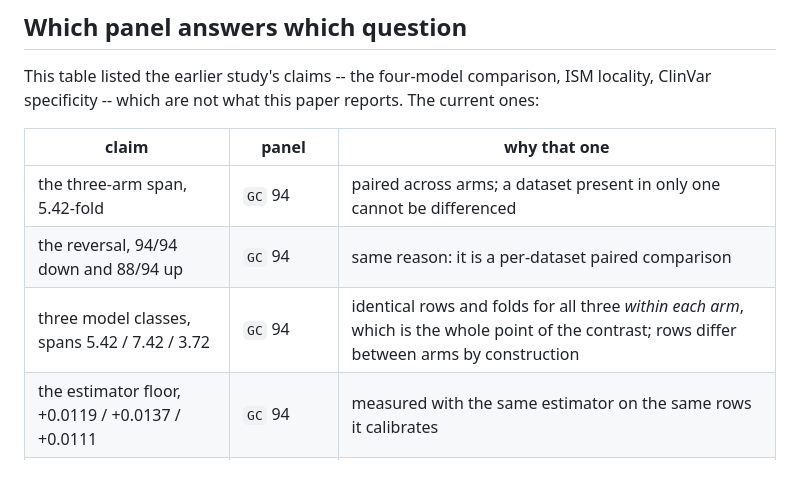
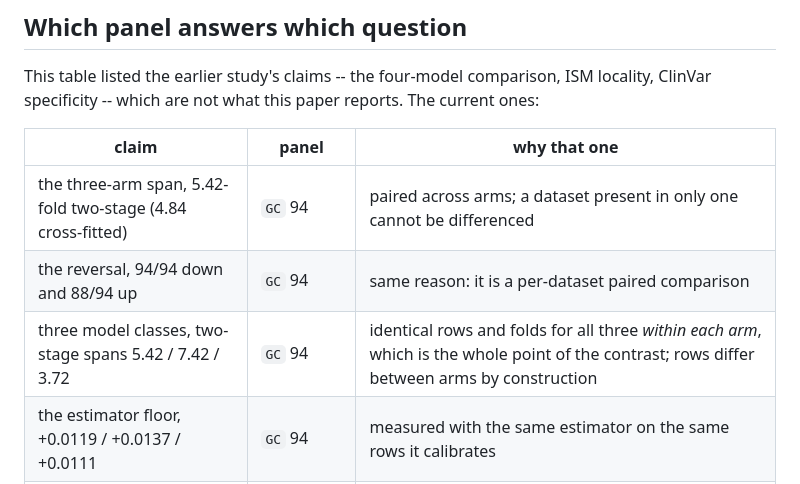
Before and after one commit to NirmalKumar31/rbp-protocol-calibration, a Markdown page: docs/PANELS.md, the part around the change. GitHub-like rendering.

```diff
--- a/docs/PANELS.md
+++ b/docs/PANELS.md
@@ -44,9 +44,9 @@ specificity -- which are not what this paper reports. The current ones:
 
 | claim | panel | why that one |
 |---|---|---|
-| the three-arm span, 5.42-fold | `GC` 94 | paired across arms; a dataset present in only one cannot be differenced |
+| the three-arm span, 5.42-fold two-stage (4.84 cross-fitted) | `GC` 94 | paired across arms; a dataset present in only one cannot be differenced |
 | the reversal, 94/94 down and 88/94 up | `GC` 94 | same reason: it is a per-dataset paired comparison |
-| three model classes, spans 5.42 / 7.42 / 3.72 | `GC` 94 | identical rows and folds for all three *within each arm*, which is the whole point of the contrast; rows differ between arms by construction |
+| three model classes, two-stage spans 5.42 / 7.42 / 3.72 | `GC` 94 | identical rows and folds for all three *within each arm*, which is the whole point of the contrast; rows differ between arms by construction |
 | the estimator floor, +0.0119 / +0.0137 / +0.0111 | `GC` 94 | measured with the same estimator on the same rows it calibrates |
 | cross-fitting, floor to within 0.001 of zero | `GC` 94 | same rows again; the comparison is to the published value on those rows |
 | the shuffled fourth arm, baseline exactly 0.5000 | `GC` 94 | negatives are permutations of the positives, so the panel is the positives' |
```
Also changed, not shown: PORTFOLIO.md (+3 -1 lines).
